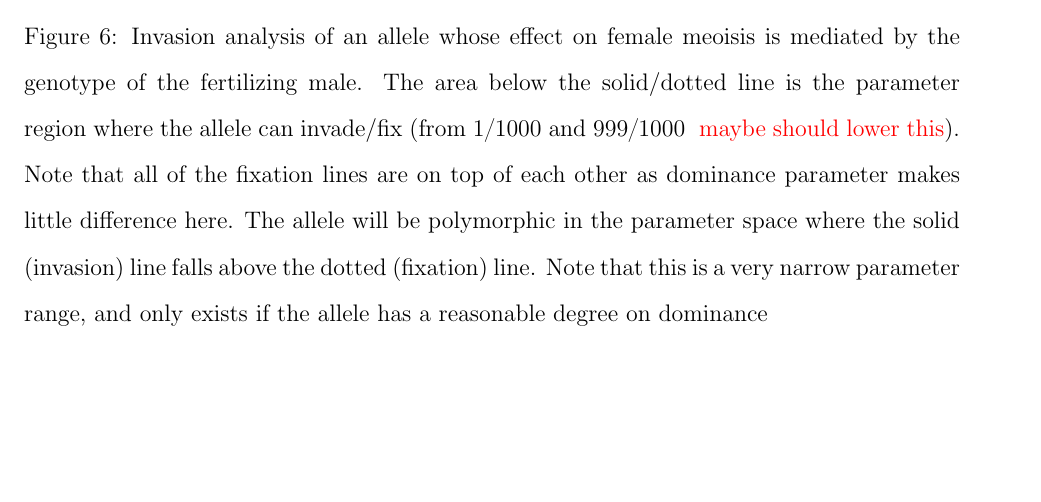
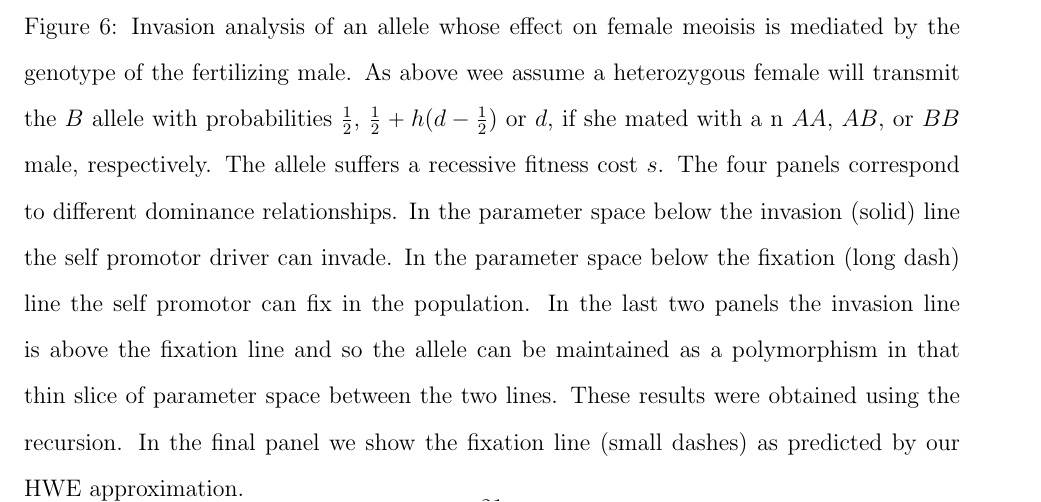
Before and after one commit to cooplab/sperm_dependant_drive, a LaTeX document (writeup_and_notes/male_dependent_drive.tex): part of page 21 of 21, cut so that both start at the same text, the shorter picture padded with empty space. Compiled offline with pdfLaTeX.

Commit message:
edited polymorphic figure

```diff
--- a/writeup_and_notes/male_dependent_drive.tex
+++ b/writeup_and_notes/male_dependent_drive.tex
@@ -690,11 +688,7 @@ in combination with the transmission probabilities given in Figure
 \caption{Invasion analysis of an allele whose effect
  on female meoisis is mediated by the genotype of the fertilizing
- male. The area below the solid/dotted line is the parameter region
- where the allele can invade/fix (from $1/1000$ and $999/1000$
- \gc{maybe should lower this}). Note
- that all of the fixation lines are on top of each other as dominance
- parameter makes little difference here. The allele will be
- polymorphic in the parameter space where the solid (invasion) line
- falls above the dotted (fixation) line. Note that this is a very
- narrow parameter range, and only exists if the allele has a
- reasonable degree on dominance}  \label{Effect_of_dominance}
+ male.  As above wee assume a heterozygous female will transmit the $B$ allele
+  with probabilities  $\frac{1}{2}$,  $\frac{1}{2} + h(d-\frac{1}{2}) $ or $d$,
+ if she mated with a n $AA$, $AB$, or $BB$ male,  respectively.  The allele suffers a recessive fitness cost $s$.
+ The four panels correspond to different dominance relationships.
+In the parameter space below the invasion (solid) line the self promotor
@@ -701,3 +698,8 @@ in combination with the transmission probabilities given in Figure
+ allele can be maintained as a polymorphism in that thin slice of
+ parameter space between the two lines. These results were
+  obtained using the recursion. In the final panel we show the
+  fixation line (small dashes) as predicted by our HWE approximation.
+}  \label{Effect_of_dominance}
 \end{figure}
 
 \end{document}
```
Also changed, not shown: scripts/effect_of_dominance_on_invasion_space_four_graph.eps, writeup_and_notes/male_dependent_drive.tex (7 more changed lines), 1 other file.
